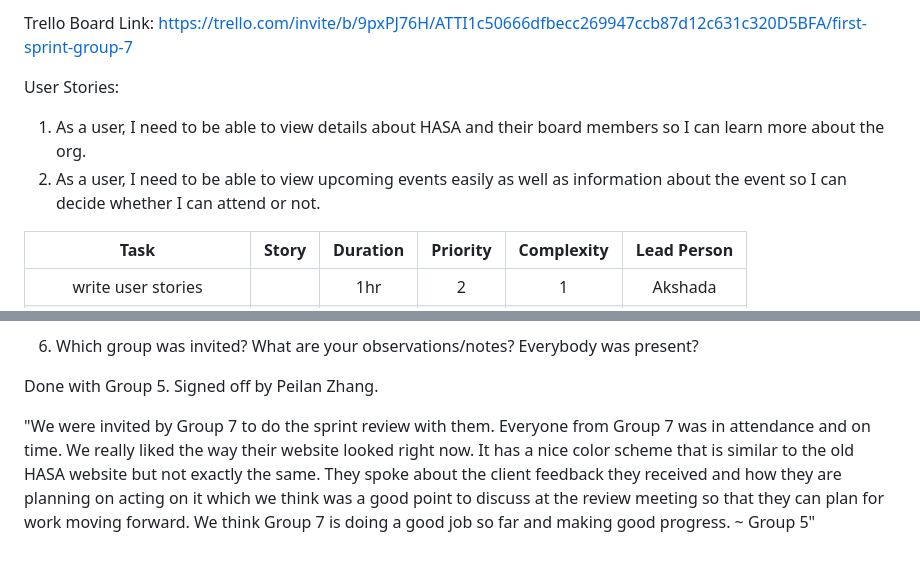
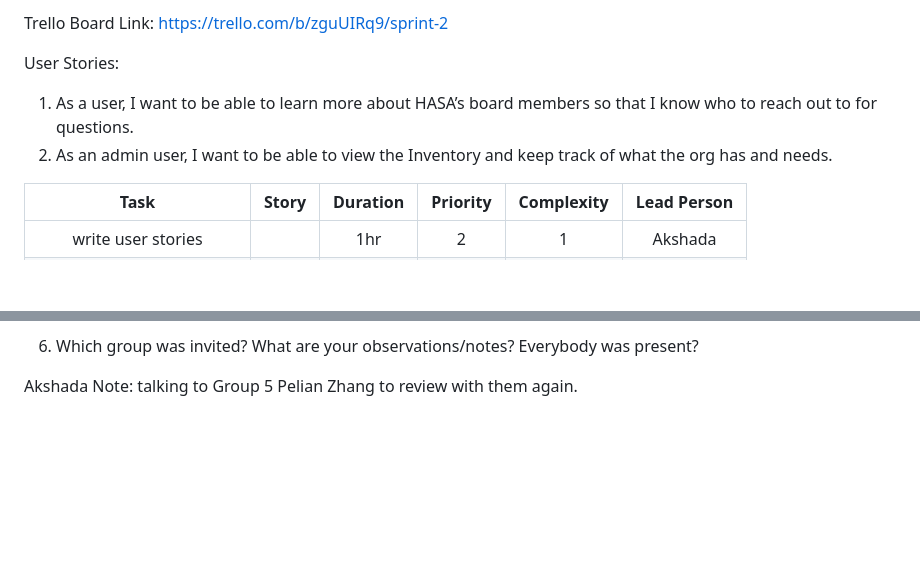
Before and after one commit to emmasbragia/Group7_FinalProject, a Markdown page: readme.md, 2 parts joined by grey strips. GitHub-like rendering; blank space fills up the shorter version.

```diff
--- a/readme.md
+++ b/readme.md
@@ -1,8 +1,8 @@
-Trello Board Link: https://trello.com/invite/b/9pxPJ76H/ATTI1c50666dfbecc269947ccb87d12c631c320D5BFA/first-sprint-group-7
+Trello Board Link: https://trello.com/b/zguUIRq9/sprint-2
 
 User Stories:
-1. As a user, I need to be able to view details about HASA and their board members so I can learn more about the org.
-2. As a user, I need to be able to view upcoming events easily as well as information about the event so I can decide whether I can attend or not.
+1. As a user, I want to be able to learn more about HASA’s board members so that I know who to reach out to for questions.
+2. As an admin user, I want to be able to view the Inventory and keep track of what the org has and needs.
 
 
 | Task                      | Story | Duration | Priority | Complexity | Lead Person |
@@ -136,6 +106,4 @@ We made some really good progress for this first sprint. We got the home page re
 
 6. Which group was invited? What are your observations/notes? Everybody was present?
 
-Done with Group 5. Signed off by Peilan Zhang.
-
-"We were invited by Group 7 to do the sprint review with them. Everyone from Group 7 was in attendance and on time. We really liked the way their website looked right now. It has a nice color scheme that is similar to the old HASA website but not exactly the same. They spoke about the client feedback they received and how they are planning on acting on it which we think was a good point to discuss at the review meeting so that they can plan for work moving forward. We think Group 7 is doing a good job so far and making good progress. ~ Group 5"
+Akshada Note: talking to Group 5 Pelian Zhang to review with them again.
```
Also changed, not shown: other parts of readme.md (+35 -65 lines).
